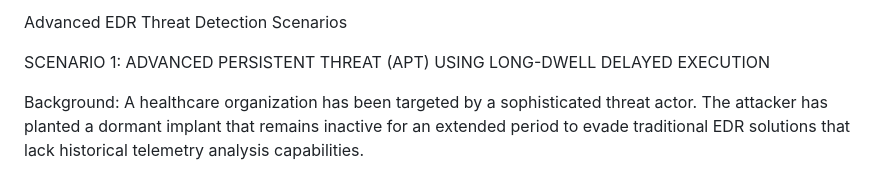
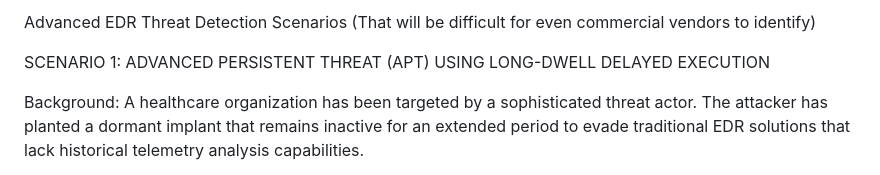
Before and after one commit to RahulModak74/Bayesian-Traffic-Prism, a Markdown page: EDR/Slow_Moving_Attacks.md, the part around the change. Drawn GitHub-style.

```diff
--- a/EDR/Slow_Moving_Attacks.md
+++ b/EDR/Slow_Moving_Attacks.md
@@ -1,4 +1,4 @@
-Advanced EDR Threat Detection Scenarios
+Advanced EDR Threat Detection Scenarios (That will be difficult for even commercial vendors to identify)
 
 SCENARIO 1: ADVANCED PERSISTENT THREAT (APT) USING LONG-DWELL DELAYED EXECUTION
 
```
